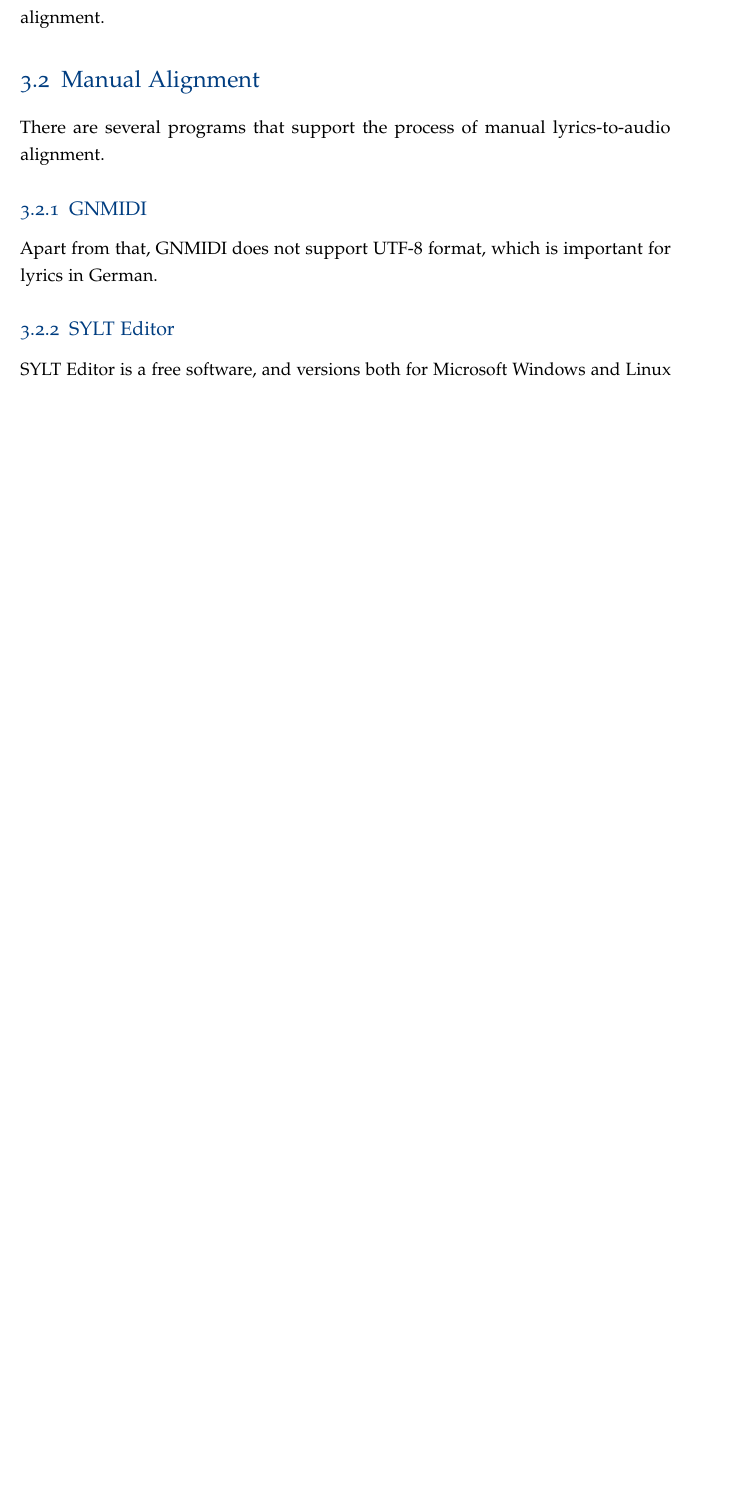
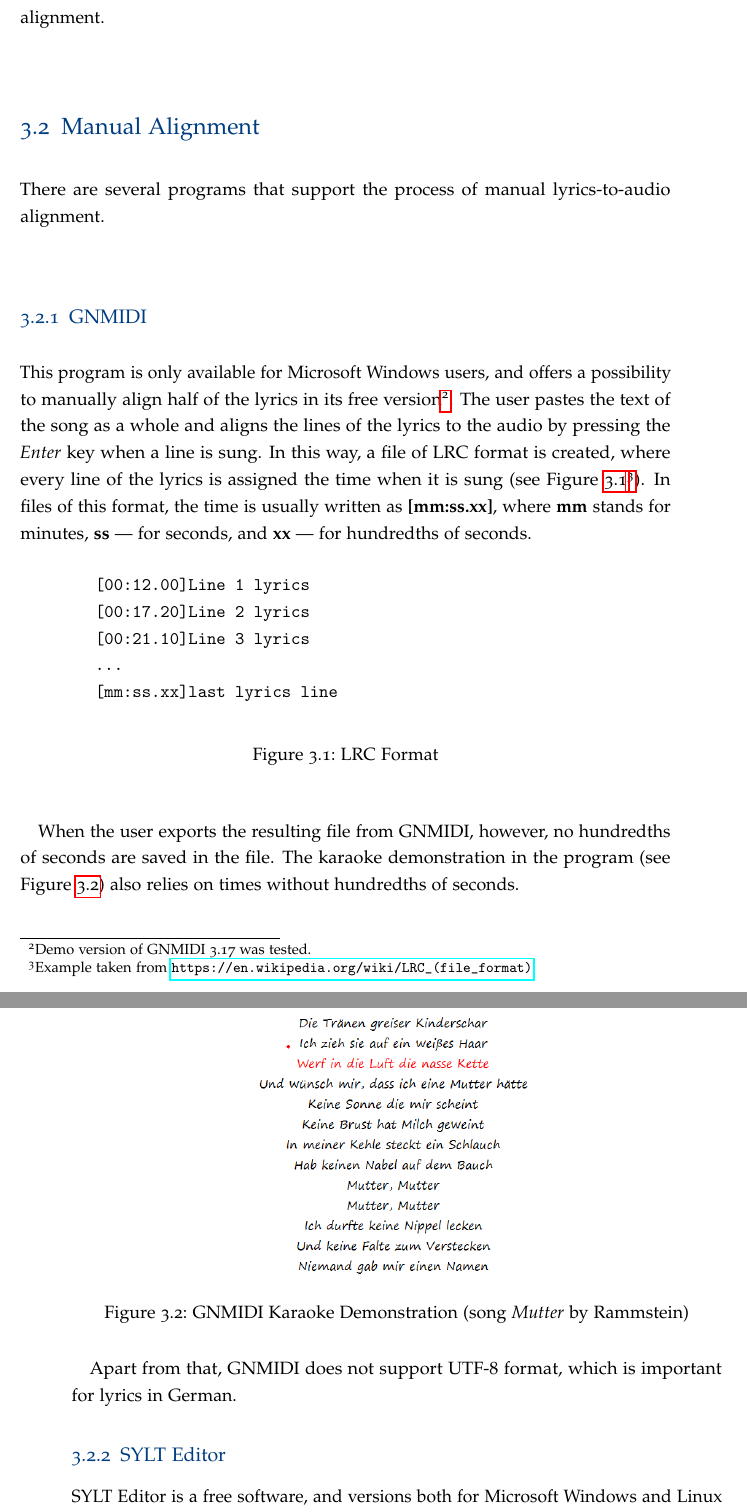
Before and after one commit to AlinaBaranova/Master-Thesis, a LaTeX thesis (thesis-template/thesis-template.tex, which reads contents/lyrics-to-audio-alignment.tex): part of page 17 of 27 before the commit and two parts of pages 17 and 18 of 29 after it, the two joined at a grey line, cut so that both start at the same text, the shorter picture padded with empty space. Compiled offline with pdfLaTeX.

Commit message:
Problem with figures solved.

```diff
--- a/contents/lyrics-to-audio-alignment.tex
+++ b/contents/lyrics-to-audio-alignment.tex
@@ -27,28 +27,27 @@ There are several programs that support the process of manual lyrics-to-audio al
 
 \subsection{GNMIDI}
 
-% This program is only available for Microsoft Windows users, and offers a possibility to manually align half of the lyrics in its free version\footnote{Demo version of GNMIDI 3.17 was tested.}. The user pastes the text of the song as a whole and aligns the lines of the lyrics to the audio by pressing the \textit{Enter} key when a line is sung. In this way, a file of LRC format is created, where every line of the lyrics is assigned the time when it is sung (see Figure \ref{fig:lrc_format}\footnote{Example taken from \url{https://en.wikipedia.org/wiki/LRC_(file_format)}}). In files of this format, the time is usually written as \textbf{[mm:ss.xx]}, where \textbf{mm} stands for minutes, \textbf{ss} --- for seconds, and \textbf{xx} --- for hundredths of seconds.
+This program is only available for Microsoft Windows users, and offers a possibility to manually align half of the lyrics in its free version\footnote{Demo version of GNMIDI 3.17 was tested.}. The user pastes the text of the song as a whole and aligns the lines of the lyrics to the audio by pressing the \textit{Enter} key when a line is sung. In this way, a file of LRC format is created, where every line of the lyrics is assigned the time when it is sung (see Figure \ref{fig:lrcFormat}\footnote{Example taken from \url{https://en.wikipedia.org/wiki/LRC_(file_format)}}). In files of this format, the time is usually written as \textbf{[mm:ss.xx]}, where \textbf{mm} stands for minutes, \textbf{ss} --- for seconds, and \textbf{xx} --- for hundredths of seconds.
 
-% \begin{figure}[H]
-    % \begin{verbatim}
-        % [00:12.00]Line 1 lyrics
-        % [00:17.20]Line 2 lyrics
-        % [00:21.10]Line 3 lyrics
-        % ...
-        % [mm:ss.xx]last lyrics line
-    % \end{verbatim}
-%     \caption{LRC Format}
-%     \label{fig:lrc_format}
-% \end{figure}
+\begin{figure}[H]
+    \begin{verbatim}
+        [00:12.00]Line 1 lyrics
+        [00:17.20]Line 2 lyrics
+        [00:21.10]Line 3 lyrics
+        ...
+        [mm:ss.xx]last lyrics line  \end{verbatim}
+    \caption{LRC Format}
+    \label{fig:lrcFormat}
+\end{figure}
 
-% When the user exports the resulting file from GNMIDI, however, no hundredths of seconds are saved in the file. The karaoke demonstration in the program (see Figure \ref{fig:karaoke_demo}) also relies on times without hundredths of seconds.
+When the user exports the resulting file from GNMIDI, however, no hundredths of seconds are saved in the file. The karaoke demonstration in the program (see Figure \ref{fig:karaokeDemo}) also relies on times without hundredths of seconds.
 
-% \begin{figure}[H]
-%     \centering
-%     \includegraphics{../images/gnmidi_screenshot.png}
-%     \caption{GNMIDI Karaoke Demonstration (song \textit{Mutter} by Rammstein)}
-%     \label{fig:karaoke_demo}
-% \end{figure}
+\begin{figure}[H]
+    \centering
+    \includegraphics{../images/gnmidiScreenshot.png}
+    \caption{GNMIDI Karaoke Demonstration (song \textit{Mutter} by Rammstein)}
+    \label{fig:karaokeDemo}
+\end{figure}
 
 Apart from that, GNMIDI does not support UTF-8 format, which is important for lyrics in German.
 
```
Also changed, not shown: images/gnmidiScreenshot.png (renamed from images/gnmidi_screenshot.png).
